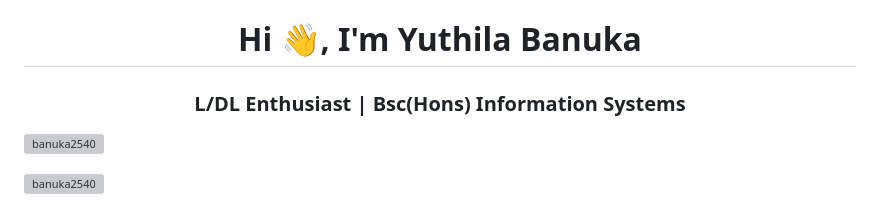
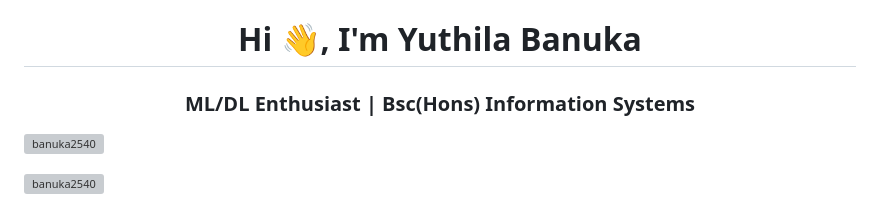
Before and after one commit to Banuka2540/Banuka2540, a Markdown page: ReadMe.md, the part around the change. Drawn GitHub-style; grey boxes are pictures that could not be loaded.

```diff
--- a/ReadMe.md
+++ b/ReadMe.md
@@ -1,5 +1,5 @@
 <h1 align="center">Hi 👋, I'm Yuthila Banuka</h1>
-<h3 align="center">L/DL Enthusiast | Bsc(Hons) Information Systems</h3>
+<h3 align="center">ML/DL Enthusiast | Bsc(Hons) Information Systems</h3>
 
 <p align="left"> <img src="https://komarev.com/ghpvc/?username=banuka2540&label=Profile%20views&color=0e75b6&style=flat" alt="banuka2540" /> </p>
 
```
